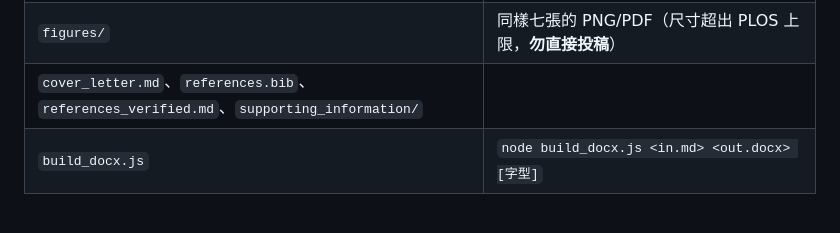
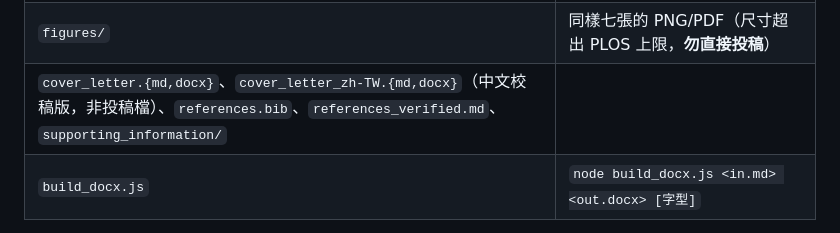
Before and after one commit to myhsieh1002/bone-mechanostat, a Markdown page: HANDOFF.md, the part around the change. GitHub-like rendering.

```diff
--- a/HANDOFF.md
+++ b/HANDOFF.md
@@ -359,7 +359,7 @@ runtests("tests")     % 91 tests, 14 files
 | `manuscript_zh-TW.{md,docx}` | 中文校稿版，非投稿檔 |
 | `figures_tiff/Fig1–7.tif` | 2250 px × 7.50 in、300 dpi、LZW、≥8 pt，符合 PLOS |
 | `figures/` | 同樣七張的 PNG/PDF（尺寸超出 PLOS 上限，**勿直接投稿**） |
-| `cover_letter.md`、`references.bib`、`references_verified.md`、`supporting_information/` | |
+| `cover_letter.{md,docx}`、`cover_letter_zh-TW.{md,docx}`（中文校稿版，非投稿檔）、`references.bib`、`references_verified.md`、`supporting_information/` | |
 | `build_docx.js` | `node build_docx.js <in.md> <out.docx> [字型]` |
 
 **⚠️ 這個資料夾不在版控、也不在 git 歷史中**（v2.12 以 filter-branch 移除）。換機器或重新 clone 不會帶過去，請自行備份。資料夾內兩份屬於程式碼的文件已搬到 `docs/model_equations.md` 與 `docs/parameter_provenance.md`。
```
Also changed, not shown: docs/submission_checklist.md (+2 -1 lines).
